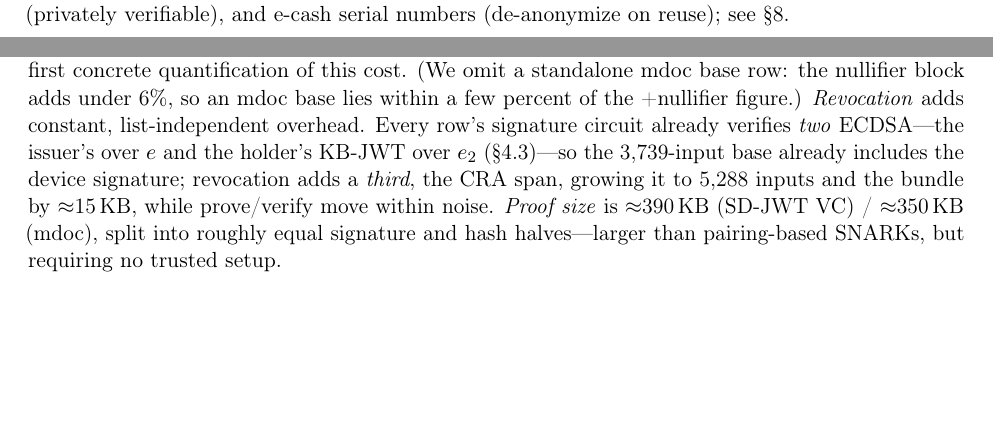
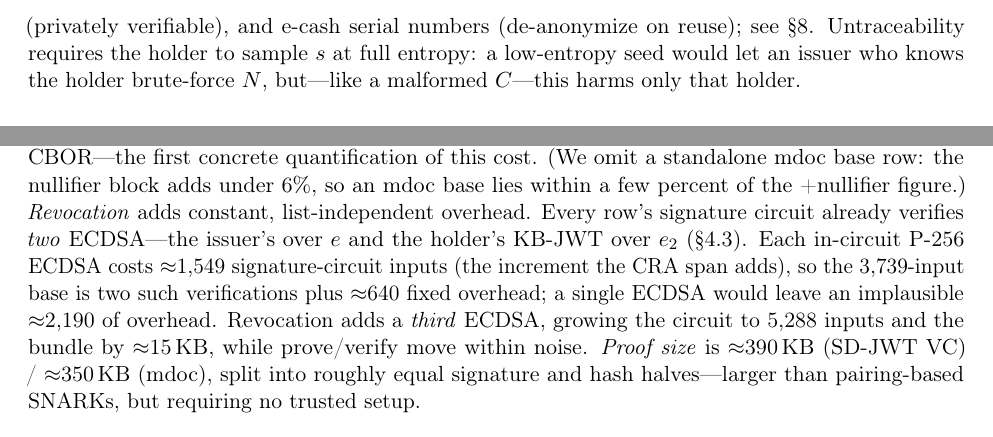
Before and after one commit to lukasjhan/longfellow, a LaTeX paper (paper/paper.tex): two parts of pages 6 and 11 of 17 before the commit and two parts of pages 7 and 11 of 17 after it, joined at a grey line, cut so that both start at the same text, the shorter picture padded with empty space. Compiled offline with pdfLaTeX.

Commit message:
docs(paper): sync Thm 3 proof with device-binding relation; make ECDSA per-input cost explicit
- App. A (Thm 3): extract the full 8-tuple witness (add σ_kb*, dpk*) and invoke clause 2
  (device binding) in both the extraction and the cred*∈Q consistency argument; Game Snd
  win condition lists device binding.
- §7.2: each in-circuit P-256 ECDSA ≈1,549 signature-circuit inputs, so the 3,739 base is
  two ECDSA + ~640 overhead (one would need an implausible ~2,190) — no subtraction for
  the reader.
- Thm 7 sketch: dpk is credential-specific but not in x, so Sim(x) hides it.
- §4.4: untraceability requires the holder to sample s at full entropy (low entropy
  self-harms only that holder).

Builds clean (docker texlive-small): 17 pages, no errors/undefined/overfull.

```diff
--- a/paper/paper.tex
+++ b/paper/paper.tex
@@ -384,7 +384,9 @@ the issuer's view (Theorem~\ref{thm:untrace}). Because both the commitment and t
 nullifier are SHA-256, the blind nullifier adds \emph{no} assumption beyond
 longfellow's. This distinguishes it from PLUME/Semaphore (no issuer-signed credential),
 ARC (privately verifiable), and e-cash serial numbers (de-anonymize on reuse);
-see~\S\ref{sec:related}.
+see~\S\ref{sec:related}. Untraceability requires the holder to sample $s$ at full
+entropy: a low-entropy seed would let an issuer who knows the holder brute-force $N$,
+but---like a malformed $C$---this harms only that holder.
 
 \subsection{Signed-range non-membership revocation}\label{sec:revoc}
 We adopt longfellow's signed-range mechanism and extend it to SD-JWT VC; we claim the
@@ -665,9 +668,12 @@ a standalone mdoc base row: the nullifier block adds under 6\%, so an mdoc base
 within a few percent of the +nullifier figure.)
 \emph{Revocation} adds constant, list-independent overhead. Every row's signature
 circuit already verifies \emph{two} ECDSA---the issuer's over $e$ and the holder's
-KB-JWT over $e_2$ (\S\ref{sec:frontend})---so the 3{,}739-input base already includes
-the device signature; revocation adds a \emph{third}, the CRA span, growing it to
-5{,}288 inputs and the bundle by $\approx$15\,KB, while prove/verify move within noise. \emph{Proof size} is
+KB-JWT over $e_2$ (\S\ref{sec:frontend}). Each in-circuit P-256 ECDSA costs
+$\approx$1{,}549 signature-circuit inputs (the increment the CRA span adds), so the
+3{,}739-input base is two such verifications plus $\approx$640 fixed overhead; a single
+ECDSA would leave an implausible $\approx$2{,}190 of overhead. Revocation adds a
+\emph{third} ECDSA, growing the circuit to 5{,}288 inputs and the bundle by
+$\approx$15\,KB, while prove/verify move within noise. \emph{Proof size} is
 $\approx$390\,KB (SD-JWT VC) / $\approx$350\,KB (mdoc), split into roughly equal
 signature and hash halves---larger than pairing-based SNARKs, but requiring no trusted
 setup.
```
Also changed, not shown: paper/paper.tex (22 more changed lines).
